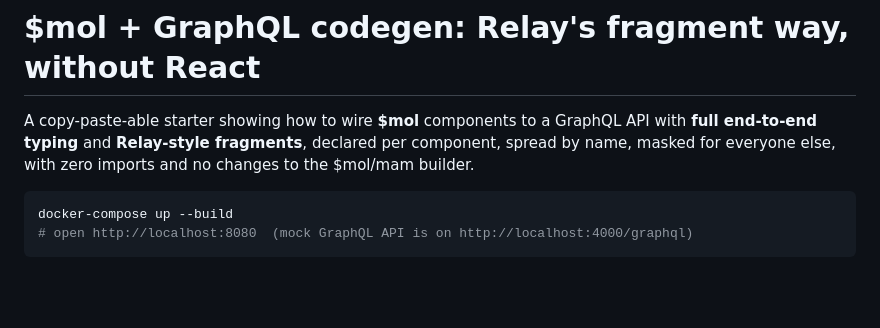
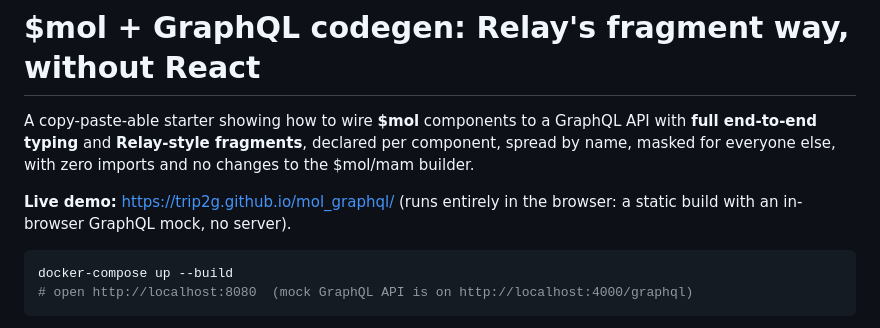
Before and after one commit to trip2g/mol_graphql, a Markdown page: README.md, the part around the change. GitHub-like rendering; blank space fills up the shorter version.

Commit message:
docs: add live GitHub Pages demo link

````diff
--- a/README.md
+++ b/README.md
@@ -4,6 +4,9 @@ A copy-paste-able starter showing how to wire **$mol** components to a GraphQL A
 **full end-to-end typing** and **Relay-style fragments**, declared per component,
 spread by name, masked for everyone else, with zero imports and no changes to the
 $mol/mam builder.
+
+**Live demo:** https://trip2g.github.io/mol_graphql/ (runs entirely in the browser: a
+static build with an in-browser GraphQL mock, no server).
 
 ```sh
 docker-compose up --build
````
